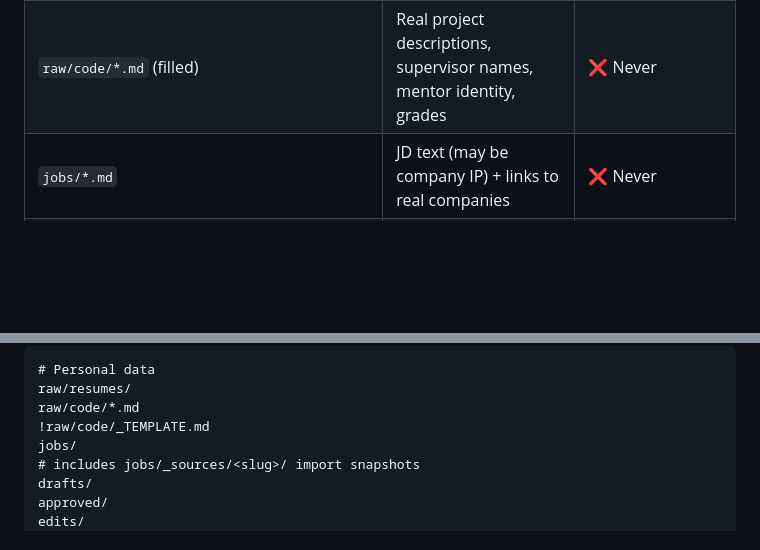
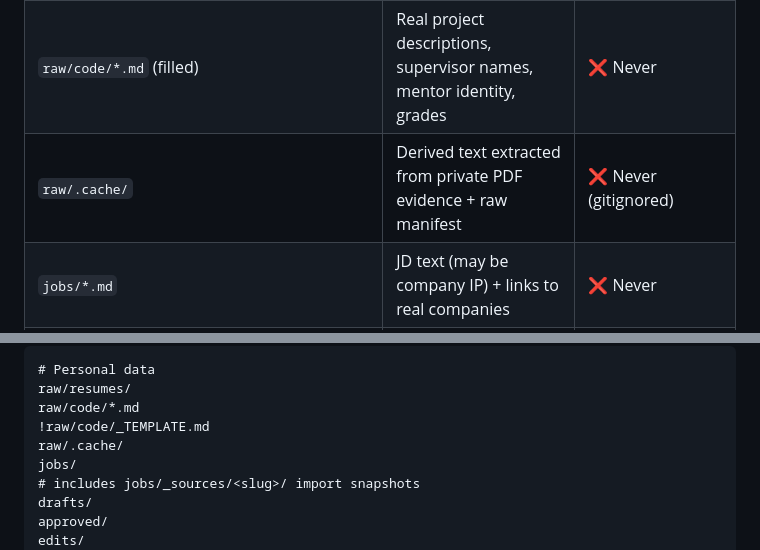
Before and after one commit to StephenPacific/JD_Cook2, a Markdown page: PRIVACY.md, 2 parts joined by grey strips. GitHub-like rendering; blank space fills up the shorter version.

```diff
--- a/PRIVACY.md
+++ b/PRIVACY.md
@@ -22,6 +22,7 @@ This file maps every directory to a **share status** and gives two publishing pa
 | `raw/code/_TEMPLATE.md` | Blank repo-note template | ✅ Yes |
 | `raw/resumes/*.pdf` | Your personal resume, PII throughout | ❌ Never |
 | `raw/code/*.md` (filled) | Real project descriptions, supervisor names, mentor identity, grades | ❌ Never |
+| `raw/.cache/` | Derived text extracted from private PDF evidence + raw manifest | ❌ Never (gitignored) |
 | `jobs/*.md` | JD text (may be company IP) + links to real companies | ❌ Never |
 | `jobs/_sources/<slug>/*` | Clipboard/web snapshots, rendered text, screenshots, URL metadata | ❌ Never |
 | `jd_search/README.md`, `jd_search/search_jobs.py`, `jd_search/import_result.py`, `jd_search/profiles/example.json` | Search framework + sanitized profile template | ✅ Yes |
@@ -70,6 +71,7 @@ raw/code/_TEMPLATE.md
 raw/resumes/
 raw/code/*.md
 !raw/code/_TEMPLATE.md
+raw/.cache/
 jobs/
 # includes jobs/_sources/<slug>/ import snapshots
 drafts/
```
Also changed, not shown: GUIDE.md (+4 -2 lines).
